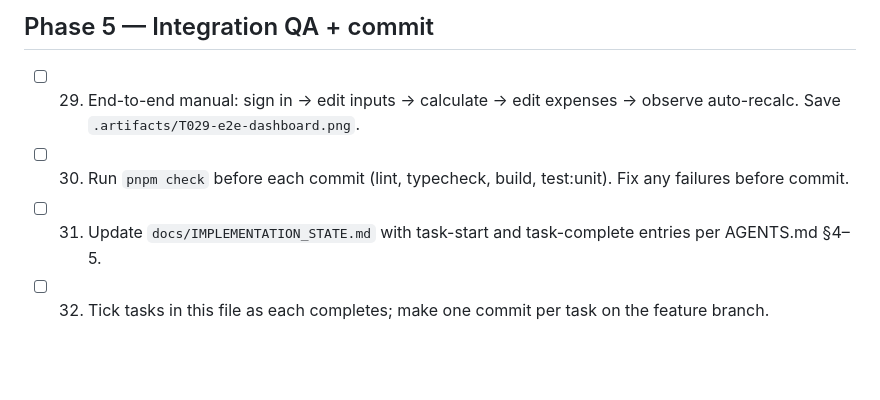
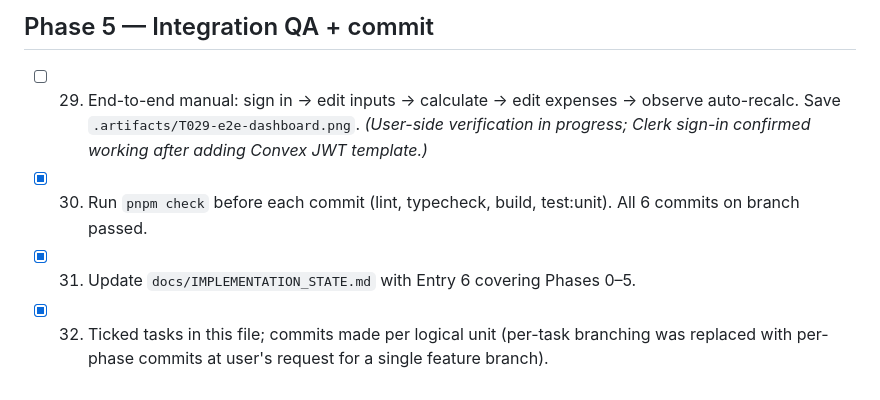
Before and after one commit to ryann254/KazinBudget, a Markdown page: openspec/editable-inputs-and-recalc/tasks.md, the part around the change. Rendered like a GitHub page; blank space fills up the shorter version.

```diff
--- a/openspec/editable-inputs-and-recalc/tasks.md
+++ b/openspec/editable-inputs-and-recalc/tasks.md
@@ -48,7 +48,7 @@ Supersedes `openspec/implementation-phase/tasks.md` tasks T020–T057.
 
 ## Phase 5 — Integration QA + commit
 
-- [ ] 29. End-to-end manual: sign in → edit inputs → calculate → edit expenses → observe auto-recalc. Save `.artifacts/T029-e2e-dashboard.png`.
-- [ ] 30. Run `pnpm check` before each commit (lint, typecheck, build, test:unit). Fix any failures before commit.
-- [ ] 31. Update `docs/IMPLEMENTATION_STATE.md` with task-start and task-complete entries per AGENTS.md §4–5.
-- [ ] 32. Tick tasks in this file as each completes; make one commit per task on the feature branch.
+- [ ] 29. End-to-end manual: sign in → edit inputs → calculate → edit expenses → observe auto-recalc. Save `.artifacts/T029-e2e-dashboard.png`. _(User-side verification in progress; Clerk sign-in confirmed working after adding Convex JWT template.)_
+- [x] 30. Run `pnpm check` before each commit (lint, typecheck, build, test:unit). All 6 commits on branch passed.
+- [x] 31. Update `docs/IMPLEMENTATION_STATE.md` with Entry 6 covering Phases 0–5.
+- [x] 32. Ticked tasks in this file; commits made per logical unit (per-task branching was replaced with per-phase commits at user's request for a single feature branch).
```
Also changed, not shown: docs/IMPLEMENTATION_STATE.md (added, +73 -0 lines).
